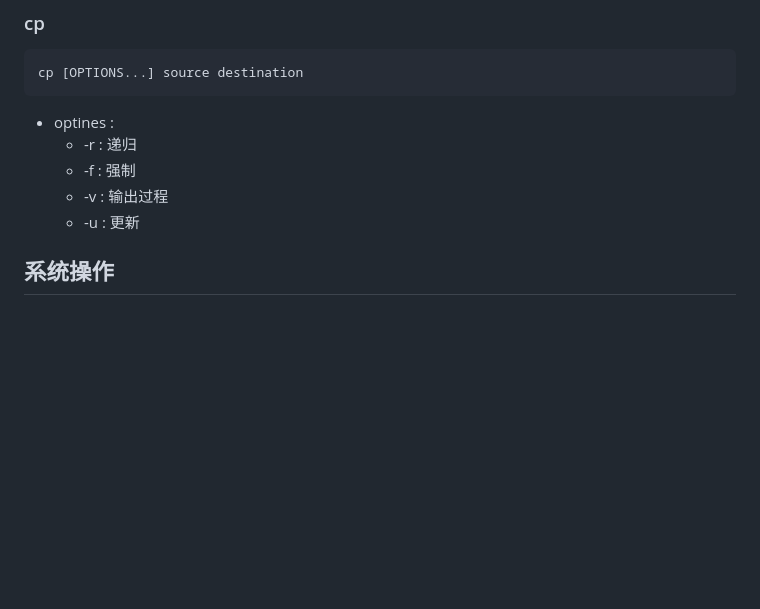
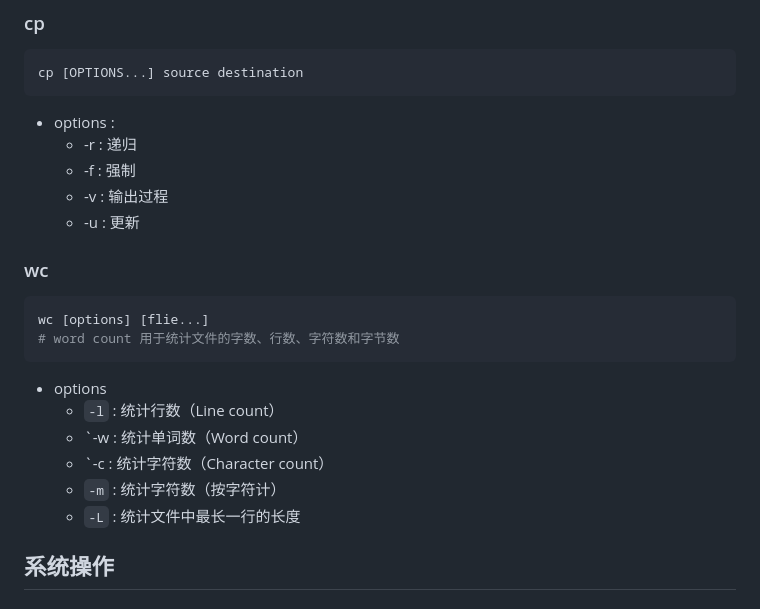
Before and after one commit to Jauns27149/go-career, a Markdown page: linux/base.md, the part around the change. Rendered like a GitHub page; blank space fills up the shorter version.

````diff
--- a/linux/base.md
+++ b/linux/base.md
@@ -109,11 +109,25 @@ grep [options...] "pattern" filename
 cp [OPTIONS...] source destination
 ```
 
-- optines :
+- options :
   - -r : 递归
   - -f : 强制
   - -v : 输出过程
   - -u : 更新
+
+### wc
+
+```bash
+wc [options] [flie...]
+# word count 用于统计文件的字数、行数、字符数和字节数
+```
+
+- options
+  - `-l` :  统计行数（Line count）
+  - `-w : 统计单词数（Word count）
+  - `-c : 统计字符数（Character count）
+  - `-m` : 统计字符数（按字符计）
+  - `-L` : 统计文件中最长一行的长度
 
 ## 系统操作
 
````
